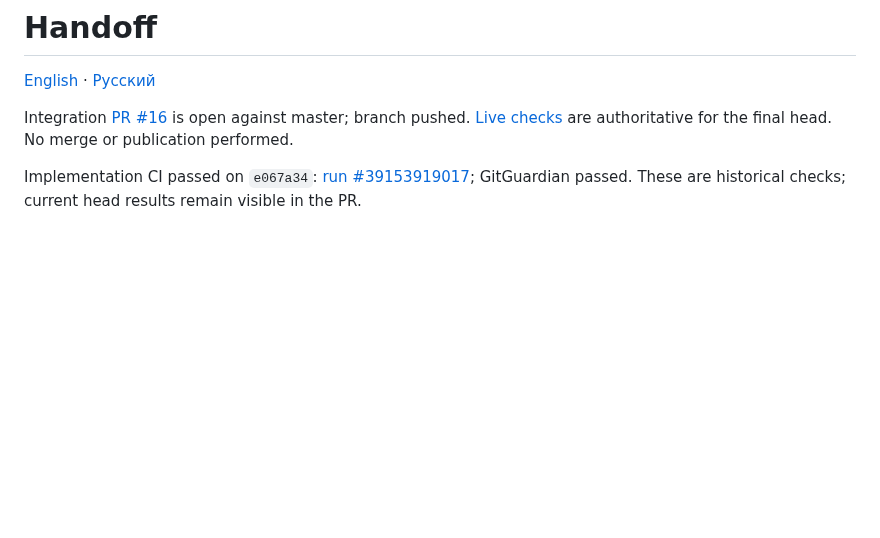
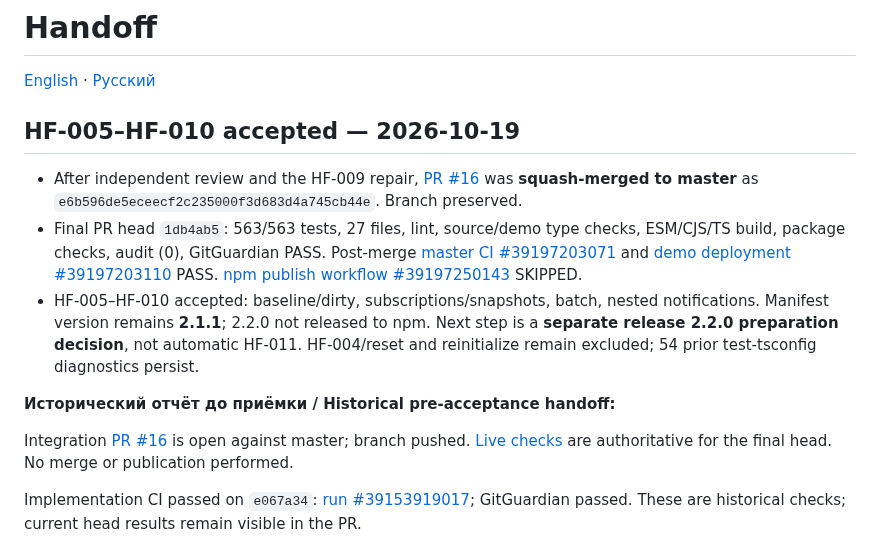
Before and after one commit to ArhiMEN/AdaptForm, a Markdown page: docs/ai/HANDOFF.md, the part around the change. GitHub-like rendering; blank space fills up the shorter version.

Commit message:
[DOCS] record HF-005–HF-010 merge and master CI

```diff
--- a/docs/ai/HANDOFF.md
+++ b/docs/ai/HANDOFF.md
@@ -1,6 +1,14 @@
 # Handoff
 
 [English](HANDOFF.md) · [Русский](HANDOFF.ru.md)
+
+## HF-005–HF-010 accepted — 2026-10-19
+
+- After independent review and the HF-009 repair, [PR #16](https://github.com/ArhiMEN/AdaptForm/pull/16) was **squash-merged to master** as `e6b596de5eceecf2c235000f3d683d4a745cb44e`. Branch preserved.
+- Final PR head `1db4ab5`: 563/563 tests, 27 files, lint, source/demo type checks, ESM/CJS/TS build, package checks, audit (0), GitGuardian PASS. Post-merge [master CI #39197203071](https://github.com/ArhiMEN/AdaptForm/actions/runs/39197203071) and [demo deployment #39197203110](https://github.com/ArhiMEN/AdaptForm/actions/runs/39197203110) PASS. [npm publish workflow #39197250143](https://github.com/ArhiMEN/AdaptForm/actions/runs/39197250143) SKIPPED.
+- HF-005–HF-010 accepted: baseline/dirty, subscriptions/snapshots, batch, nested notifications. Manifest version remains **2.1.1**; 2.2.0 not released to npm. Next step is a **separate release 2.2.0 preparation decision**, not automatic HF-011. HF-004/reset and reinitialize remain excluded; 54 prior test-tsconfig diagnostics persist.
+
+**Исторический отчёт до приёмки / Historical pre-acceptance handoff:**
 
 Integration [PR #16](https://github.com/ArhiMEN/AdaptForm/pull/16) is open against master; branch pushed. [Live checks](https://github.com/ArhiMEN/AdaptForm/pull/16/checks) are authoritative for the final head. No merge or publication performed.
 
```
